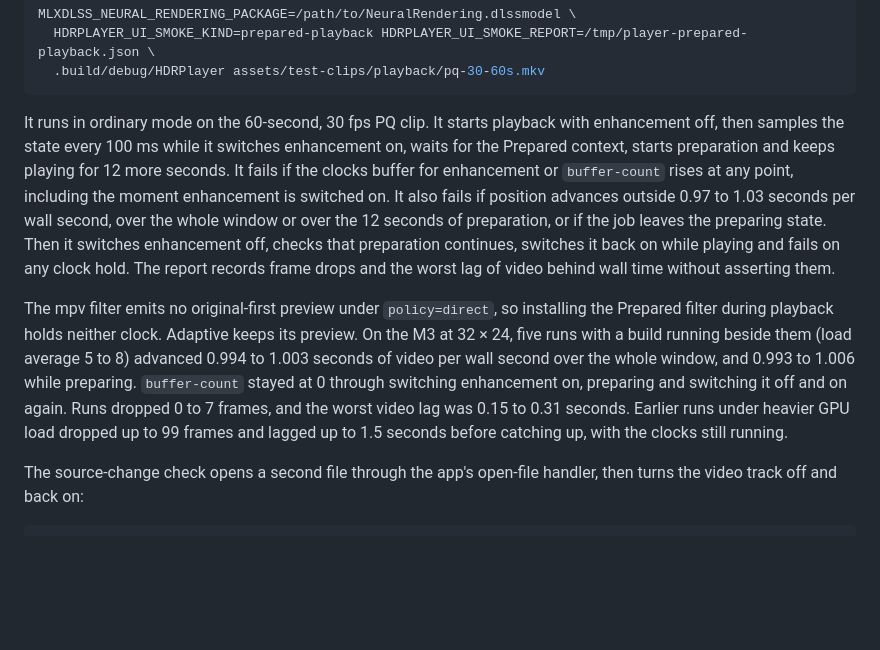
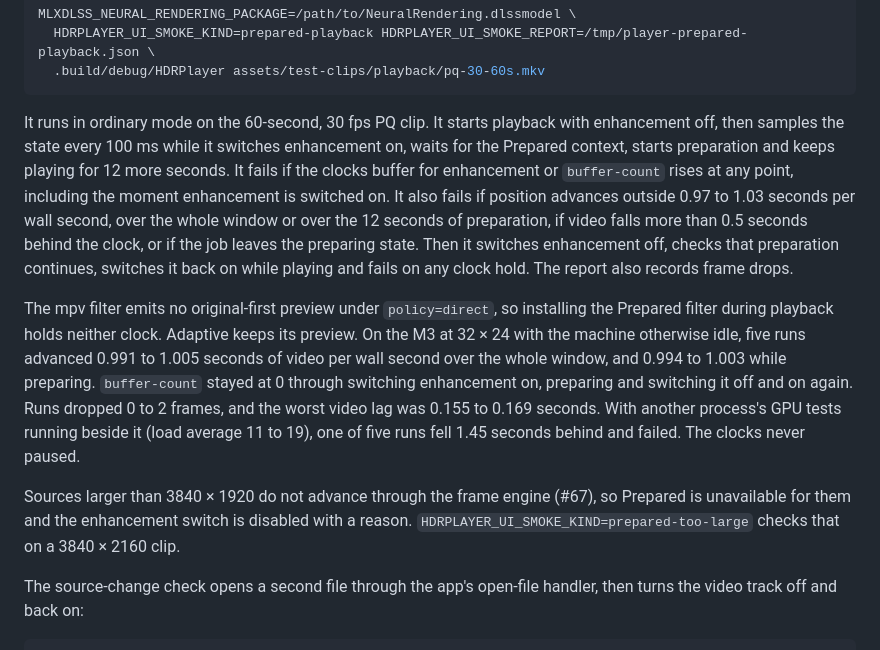
Before and after one commit to ScriptType/metal-dlss-mac-video, a Markdown page: docs/native-player.md, the part around the change. Rendered like a GitHub page; blank space fills up the shorter version.

Commit message:
Record the idle-machine source-rate runs and the size gate

````diff
--- a/docs/native-player.md
+++ b/docs/native-player.md
@@ -94,9 +94,11 @@ MLXDLSS_NEURAL_RENDERING_PACKAGE=/path/to/NeuralRendering.dlssmodel \
   .build/debug/HDRPlayer assets/test-clips/playback/pq-30-60s.mkv
 ```
 
-It runs in ordinary mode on the 60-second, 30 fps PQ clip. It starts playback with enhancement off, then samples the state every 100 ms while it switches enhancement on, waits for the Prepared context, starts preparation and keeps playing for 12 more seconds. It fails if the clocks buffer for enhancement or `buffer-count` rises at any point, including the moment enhancement is switched on. It also fails if position advances outside 0.97 to 1.03 seconds per wall second, over the whole window or over the 12 seconds of preparation, or if the job leaves the preparing state. Then it switches enhancement off, checks that preparation continues, switches it back on while playing and fails on any clock hold. The report records frame drops and the worst lag of video behind wall time without asserting them.
+It runs in ordinary mode on the 60-second, 30 fps PQ clip. It starts playback with enhancement off, then samples the state every 100 ms while it switches enhancement on, waits for the Prepared context, starts preparation and keeps playing for 12 more seconds. It fails if the clocks buffer for enhancement or `buffer-count` rises at any point, including the moment enhancement is switched on. It also fails if position advances outside 0.97 to 1.03 seconds per wall second, over the whole window or over the 12 seconds of preparation, if video falls more than 0.5 seconds behind the clock, or if the job leaves the preparing state. Then it switches enhancement off, checks that preparation continues, switches it back on while playing and fails on any clock hold. The report also records frame drops.
 
-The mpv filter emits no original-first preview under `policy=direct`, so installing the Prepared filter during playback holds neither clock. Adaptive keeps its preview. On the M3 at 32 × 24, five runs with a build running beside them (load average 5 to 8) advanced 0.994 to 1.003 seconds of video per wall second over the whole window, and 0.993 to 1.006 while preparing. `buffer-count` stayed at 0 through switching enhancement on, preparing and switching it off and on again. Runs dropped 0 to 7 frames, and the worst video lag was 0.15 to 0.31 seconds. Earlier runs under heavier GPU load dropped up to 99 frames and lagged up to 1.5 seconds before catching up, with the clocks still running.
+The mpv filter emits no original-first preview under `policy=direct`, so installing the Prepared filter during playback holds neither clock. Adaptive keeps its preview. On the M3 at 32 × 24 with the machine otherwise idle, five runs advanced 0.991 to 1.005 seconds of video per wall second over the whole window, and 0.994 to 1.003 while preparing. `buffer-count` stayed at 0 through switching enhancement on, preparing and switching it off and on again. Runs dropped 0 to 2 frames, and the worst video lag was 0.155 to 0.169 seconds. With another process's GPU tests running beside it (load average 11 to 19), one of five runs fell 1.45 seconds behind and failed. The clocks never paused.
+
+Sources larger than 3840 × 1920 do not advance through the frame engine (#67), so Prepared is unavailable for them and the enhancement switch is disabled with a reason. `HDRPLAYER_UI_SMOKE_KIND=prepared-too-large` checks that on a 3840 × 2160 clip.
 
 The source-change check opens a second file through the app's open-file handler, then turns the video track off and back on:
 
````
